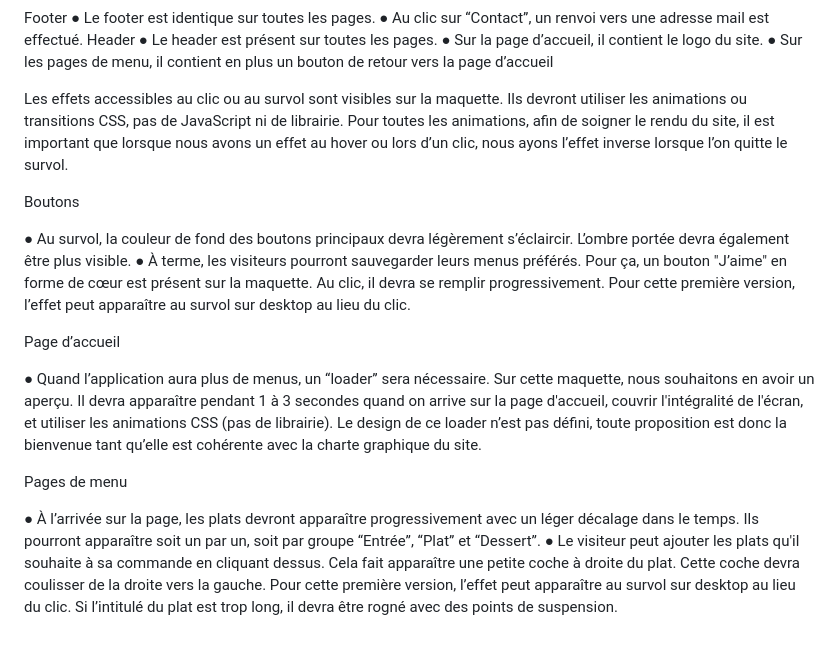
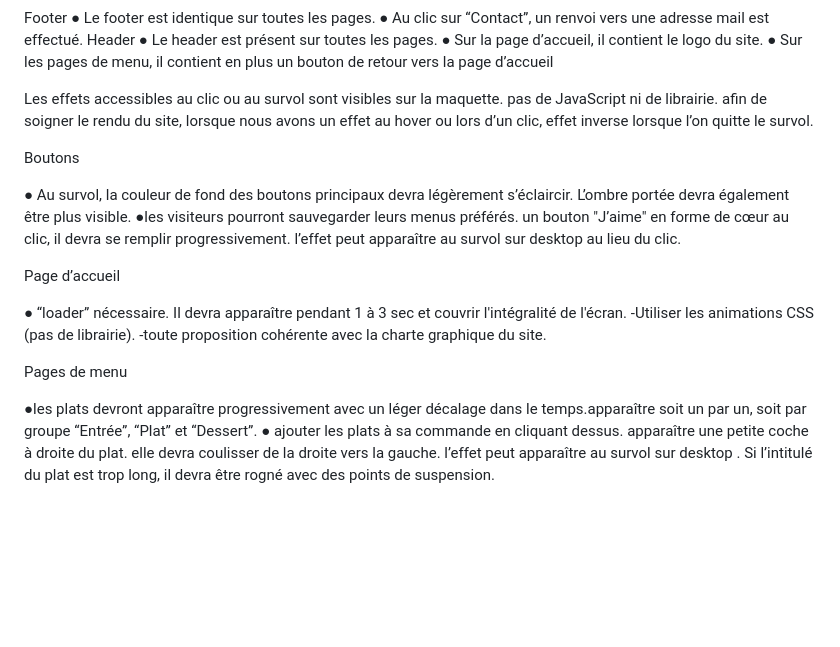
Before and after one commit to Frosteehee/projet-ohmyfood, a Markdown page: README.md, the part around the change printed below. GitHub-like rendering; blank space fills up the shorter version.

```diff
--- a/README.md
+++ b/README.md
@@ -38,39 +37,33 @@ Header
 
 
 
-Les effets accessibles au clic ou au survol sont visibles sur la maquette. Ils devront utiliser
-les animations ou transitions CSS, pas de JavaScript ni de librairie. Pour toutes les
-animations, afin de soigner le rendu du site, il est important que lorsque nous avons un effet
-au hover ou lors d’un clic, nous ayons l’effet inverse lorsque l’on quitte le survol.
+Les effets accessibles au clic ou au survol sont visibles sur la maquette. pas de JavaScript ni de librairie.
+afin de soigner le rendu du site, lorsque nous avons un effet
+au hover ou lors d’un clic, effet inverse lorsque l’on quitte le survol.
 
 
 Boutons
 
 ● Au survol, la couleur de fond des boutons principaux devra légèrement s’éclaircir.
 L’ombre portée devra également être plus visible.
-● À terme, les visiteurs pourront sauvegarder leurs menus préférés. Pour ça, un
-bouton "J’aime" en forme de cœur est présent sur la maquette. Au clic, il devra se
-remplir progressivement. Pour cette première version, l’effet peut apparaître au
+●les visiteurs pourront sauvegarder leurs menus préférés.  un
+bouton "J’aime" en forme de cœur au clic, il devra se
+remplir progressivement. l’effet peut apparaître au
 survol sur desktop au lieu du clic.
 
 
 Page d’accueil
 
-● Quand l’application aura plus de menus, un “loader” sera nécessaire. Sur cette
-maquette, nous souhaitons en avoir un aperçu. Il devra apparaître pendant 1 à 3
-secondes quand on arrive sur la page d'accueil, couvrir l'intégralité de l'écran, et
-utiliser les animations CSS (pas de librairie). Le design de ce loader n’est pas défini,
-toute proposition est donc la bienvenue tant qu’elle est cohérente avec la charte
-graphique du site.
+●  “loader” nécessaire. Il devra apparaître pendant 1 à 3  sec et couvrir l'intégralité de l'écran.
+-Utiliser les animations CSS (pas de librairie).
+-toute proposition cohérente avec la charte graphique du site.
 
 
 Pages de menu
 
-● À l’arrivée sur la page, les plats devront apparaître progressivement avec un léger
-décalage dans le temps. Ils pourront apparaître soit un par un, soit par groupe
+●les plats devront apparaître progressivement avec un léger
+décalage dans le temps.apparaître soit un par un, soit par groupe
 “Entrée”, “Plat” et “Dessert”.
-● Le visiteur peut ajouter les plats qu'il souhaite à sa commande en cliquant dessus.
-Cela fait apparaître une petite coche à droite du plat. Cette coche devra coulisser de
-la droite vers la gauche. Pour cette première version, l’effet peut apparaître au survol
-sur desktop au lieu du clic. Si l’intitulé du plat est trop long, il devra être rogné avec
+●  ajouter les plats  à sa commande en cliquant dessus. apparaître une petite coche à droite du plat. elle devra coulisser de
+la droite vers la gauche.  l’effet peut apparaître au survol sur desktop . Si l’intitulé du plat est trop long, il devra être rogné avec
 des points de suspension.
```
Also changed, not shown: other parts of README.md (+0 -1 lines).
